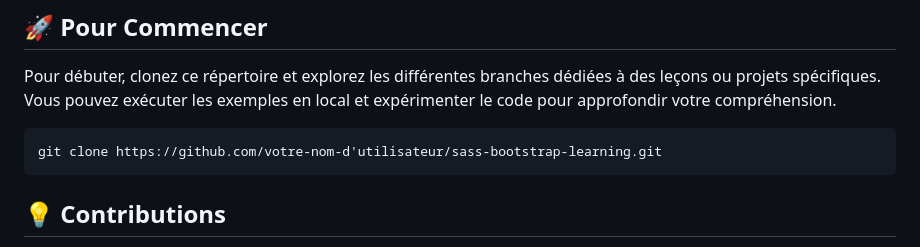
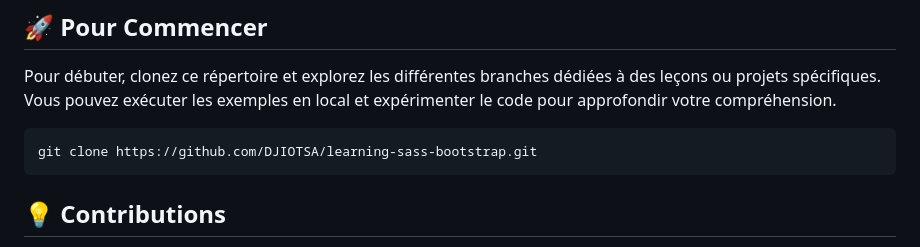
Before and after one commit to DJIOTSA/learning-sass-bootstrap, a Markdown page: README.md, the part around the change. Drawn GitHub-style.

````diff
--- a/README.md
+++ b/README.md
@@ -58,7 +58,7 @@ Ce repo est conçu pour suivre mes progrès et présenter mon parcours dans la m
 Pour débuter, clonez ce répertoire et explorez les différentes branches dédiées à des leçons ou projets spécifiques. Vous pouvez exécuter les exemples en local et expérimenter le code pour approfondir votre compréhension.
 
 ```bash
-git clone https://github.com/votre-nom-d'utilisateur/sass-bootstrap-learning.git
+git clone https://github.com/DJIOTSA/learning-sass-bootstrap.git
 ```
 
 ## 💡 Contributions
````
